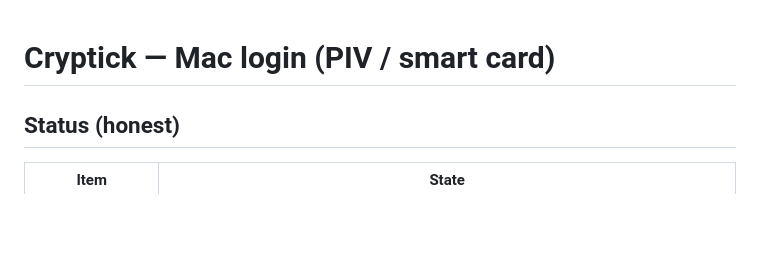
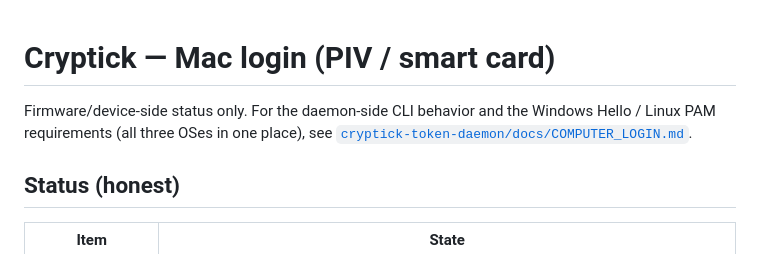
Before and after one commit to alphaseneca/cryptick-token-code, a Markdown page: docs/MAC_LOGIN.md, the part around the change. Rendered like a GitHub page; blank space fills up the shorter version.

Commit message:
docs: link MAC_LOGIN to the computer-login doc

```diff
--- a/docs/MAC_LOGIN.md
+++ b/docs/MAC_LOGIN.md
@@ -1,4 +1,8 @@
 # Cryptick — Mac login (PIV / smart card)
+
+Firmware/device-side status only. For the daemon-side CLI behavior and the
+Windows Hello / Linux PAM requirements (all three OSes in one place), see
+[`cryptick-token-daemon/docs/COMPUTER_LOGIN.md`](../../cryptick-token-daemon/docs/COMPUTER_LOGIN.md).
 
 ## Status (honest)
 
```
